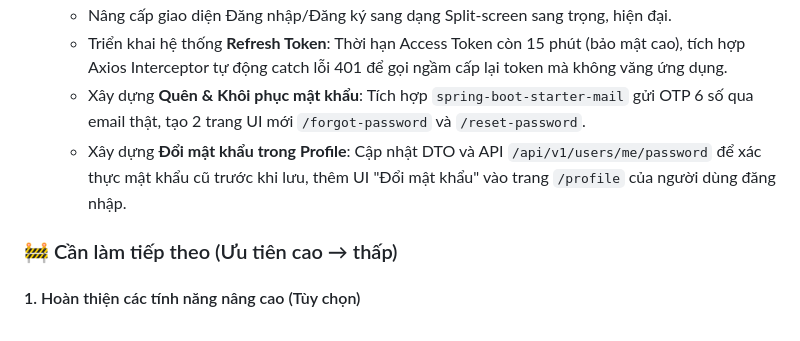
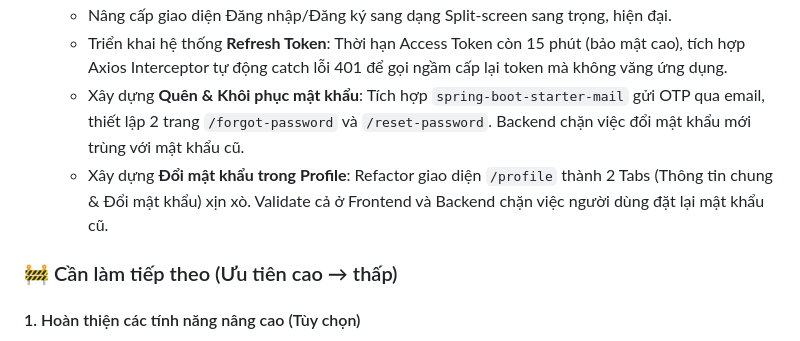
Before and after one commit to lehai170504/thrift-swap, a Markdown page: docs/AI_KNOWLEDGE_BASE.md, the part around the change. GitHub-like rendering.

Commit message:
Update AI Knowledge Base with recent auth and security changes

```diff
--- a/docs/AI_KNOWLEDGE_BASE.md
+++ b/docs/AI_KNOWLEDGE_BASE.md
@@ -80,8 +80,8 @@ Hệ thống chat 1-1 theo thời gian thực hoạt động hoàn toàn qua STO
 - **[PHIÊN 2026-07-07 (Auth & Security)]**
   - Nâng cấp giao diện Đăng nhập/Đăng ký sang dạng Split-screen sang trọng, hiện đại.
   - Triển khai hệ thống **Refresh Token**: Thời hạn Access Token còn 15 phút (bảo mật cao), tích hợp Axios Interceptor tự động catch lỗi 401 để gọi ngầm cấp lại token mà không văng ứng dụng.
-  - Xây dựng **Quên & Khôi phục mật khẩu**: Tích hợp `spring-boot-starter-mail` gửi OTP 6 số qua email thật, tạo 2 trang UI mới `/forgot-password` và `/reset-password`.
-  - Xây dựng **Đổi mật khẩu trong Profile**: Cập nhật DTO và API `/api/v1/users/me/password` để xác thực mật khẩu cũ trước khi lưu, thêm UI "Đổi mật khẩu" vào trang `/profile` của người dùng đăng nhập.
+  - Xây dựng **Quên & Khôi phục mật khẩu**: Tích hợp `spring-boot-starter-mail` gửi OTP qua email, thiết lập 2 trang `/forgot-password` và `/reset-password`. Backend chặn việc đổi mật khẩu mới trùng với mật khẩu cũ.
+  - Xây dựng **Đổi mật khẩu trong Profile**: Refactor giao diện `/profile` thành 2 Tabs (Thông tin chung & Đổi mật khẩu) xịn xò. Validate cả ở Frontend và Backend chặn việc người dùng đặt lại mật khẩu cũ.
 
 ### 🚧 Cần làm tiếp theo (Ưu tiên cao → thấp)
 
```
